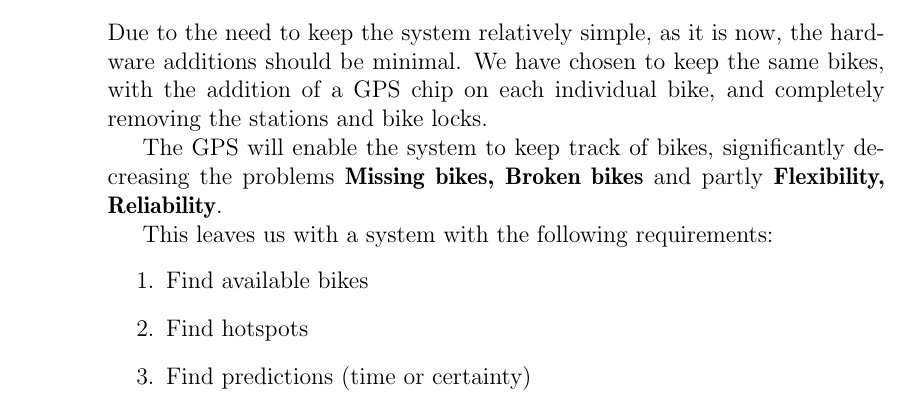
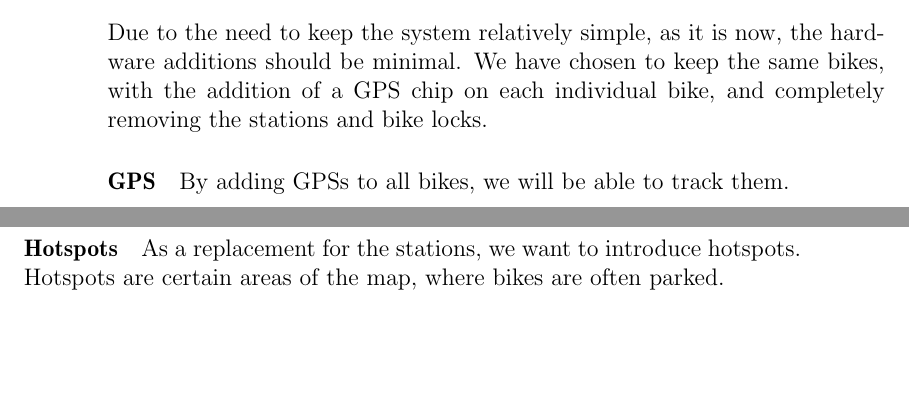
Before and after one commit to sw701e14/report, a LaTeX thesis (main.tex, which reads content/problem_statement.tex): part of page 18 of 56 before the commit and two parts of pages 18 and 19 of 57 after it, the two joined at a grey line, cut so that both start at the same text, the shorter picture padded with empty space. Compiled offline with pdfLaTeX; a LaTeX package or settings file that is missing is left out.

Commit message:
Added hotspots and gps paragraphs to solution in prob stmt

```diff
--- a/content/problem_statement.tex
+++ b/content/problem_statement.tex
@@ -33,14 +33,12 @@ This, however, is deemed too far from the initial problem, as well as adding too
 Due to the need to keep the system relatively simple, as it is now, the hardware additions should be minimal.
 We have chosen to keep the same bikes, with the addition of a GPS chip on each individual bike, and completely removing the stations and bike locks.
 
-The GPS will enable the system to keep track of bikes, significantly decreasing the problems \textbf{Missing bikes, Broken bikes} and partly \textbf{Flexibility, Reliability}.
+\paragraph{GPS}
+By adding GPSs to all bikes, we will be able to track them.
 
-This leaves us with a system with the following requirements:
-\begin{enumerate}
-\item Find available bikes
-\item Find hotspots
-\item Find predictions (time or certainty)
-\end{enumerate}
+\paragraph{Hotspots}
+As a replacement for the stations, we want to introduce hotspots.
+Hotspots are certain areas of the map, where bikes are often parked.
 
 A software solution is then to be developed, consisting of 3 main software components, and a shared database.
 The structure of the solution can be seen in \cref{fig:solution_structure}.
```
